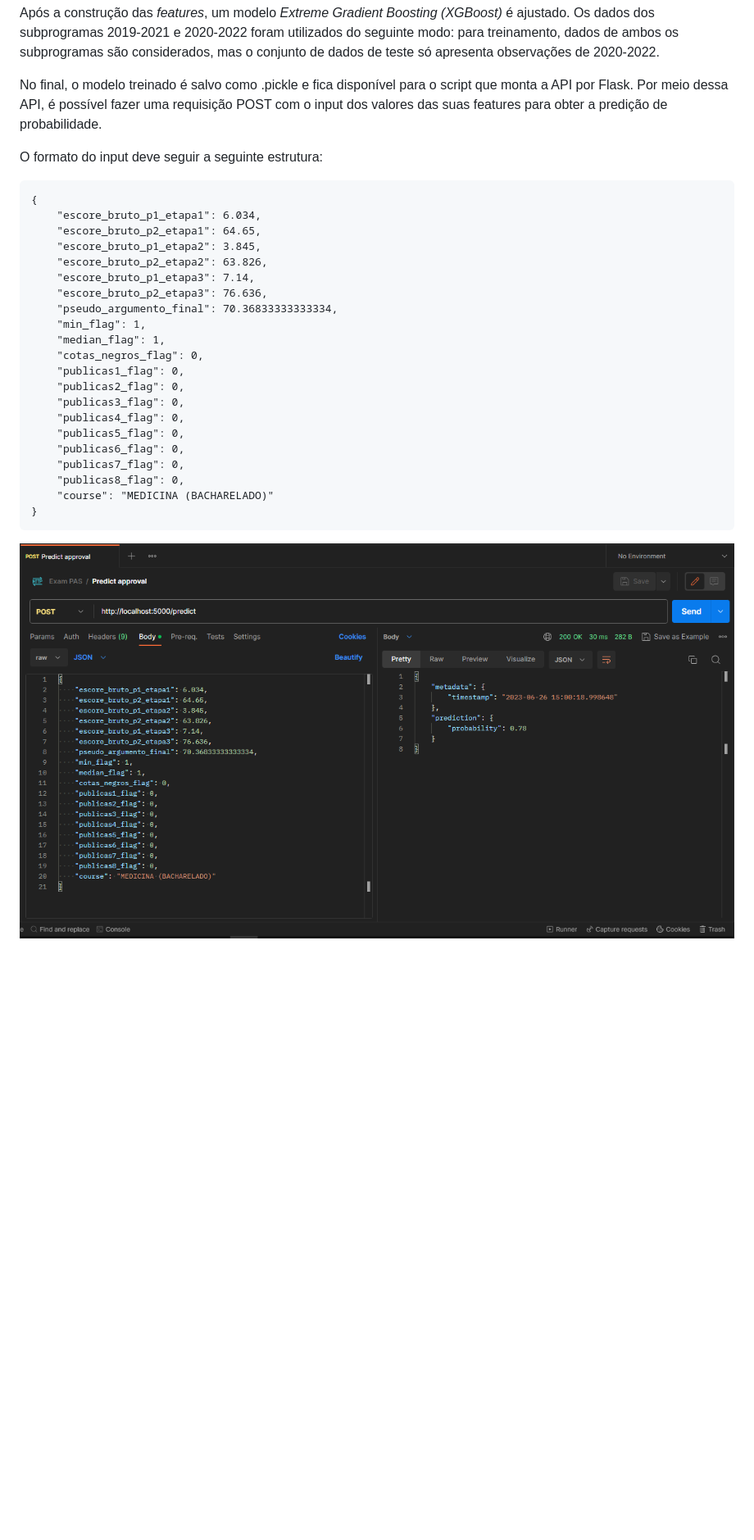
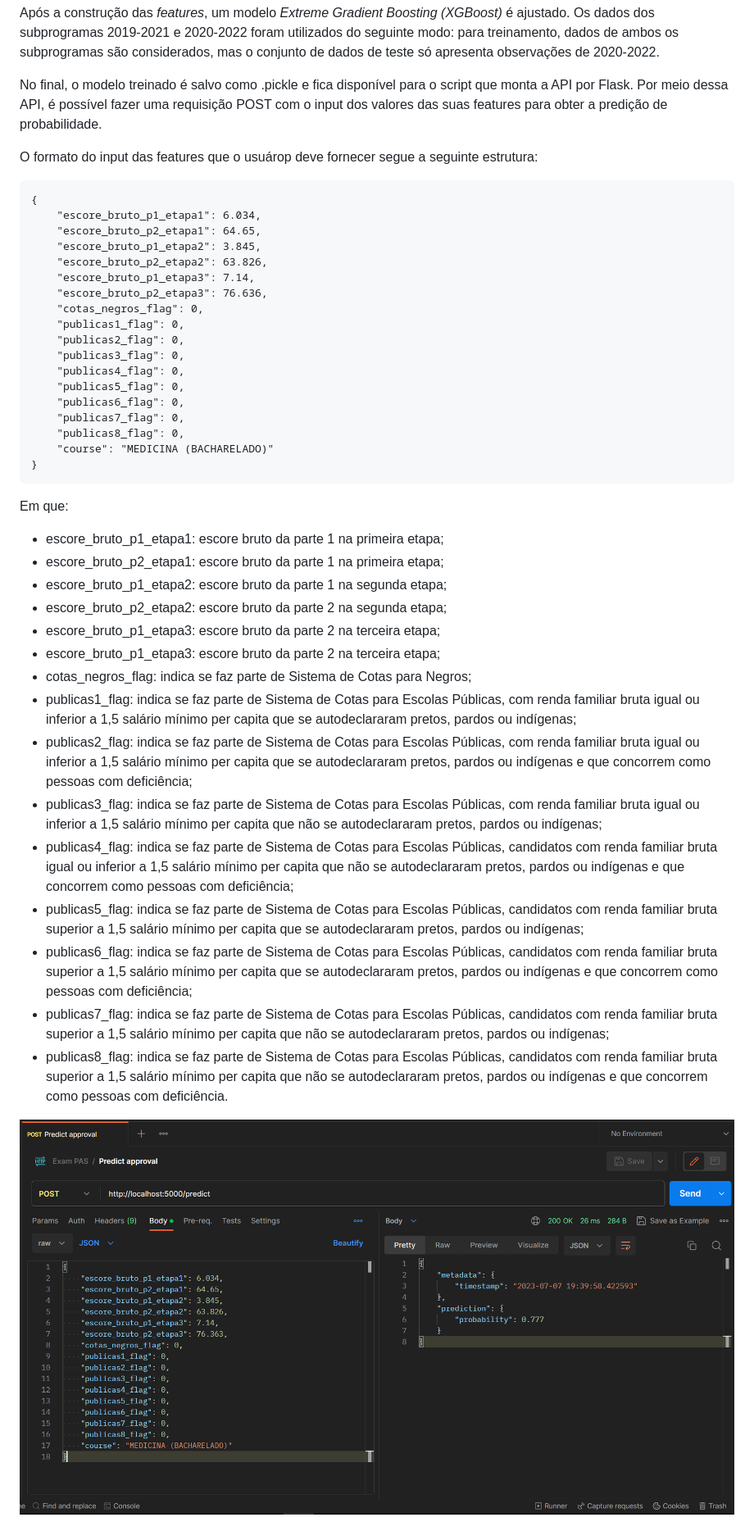
Before and after one commit to brunoxz10/exam-pas, a Markdown page: README.md, the part around the change. Shown: that part at 82% size. Drawn GitHub-style; pictures changed too: reports/figures/prediction_post_example.PNG; blank space fills up the shorter version.

````diff
--- a/README.md
+++ b/README.md
@@ -10,7 +10,7 @@ Após a construção das *features*, um modelo *Extreme Gradient Boosting (XGBoo
 
 No final, o modelo treinado é salvo como .pickle e fica disponível para o script que monta a API por Flask. Por meio dessa API, é possível fazer uma requisição POST com o input dos valores das suas features para obter a predição de probabilidade.
 
-O formato do input deve seguir a seguinte estrutura:
+O formato do input das features que o usuárop deve fornecer segue a seguinte estrutura:
 
 ```
 {
@@ -20,9 +20,6 @@ O formato do input deve seguir a seguinte estrutura:
     "escore_bruto_p2_etapa2": 63.826,
     "escore_bruto_p1_etapa3": 7.14,
     "escore_bruto_p2_etapa3": 76.636,
-    "pseudo_argumento_final": 70.36833333333334,
-    "min_flag": 1,
-    "median_flag": 1,
     "cotas_negros_flag": 0,
     "publicas1_flag": 0,
     "publicas2_flag": 0,
@@ -36,4 +33,21 @@ O formato do input deve seguir a seguinte estrutura:
 }
 ```
 
+Em que:
+* escore_bruto_p1_etapa1: escore bruto da parte 1 na primeira etapa;
+* escore_bruto_p2_etapa1: escore bruto da parte 1 na primeira etapa;
+* escore_bruto_p1_etapa2: escore bruto da parte 1 na segunda etapa;
+* escore_bruto_p2_etapa2: escore bruto da parte 2 na segunda etapa;
+* escore_bruto_p1_etapa3: escore bruto da parte 2 na terceira etapa;
+* escore_bruto_p1_etapa3: escore bruto da parte 2 na terceira etapa;
+* cotas_negros_flag: indica se faz parte de Sistema de Cotas para Negros;
+* publicas1_flag: indica se faz parte de Sistema de Cotas para Escolas Públicas, com renda familiar bruta igual ou inferior a 1,5 salário mínimo per capita que se autodeclararam pretos, pardos ou indígenas;
+* publicas2_flag: indica se faz parte de Sistema de Cotas para Escolas Públicas, com renda familiar bruta igual ou inferior a 1,5 salário mínimo per capita que se autodeclararam pretos, pardos ou indígenas e que concorrem como pessoas com deficiência;
+* publicas3_flag: indica se faz parte de Sistema de Cotas para Escolas Públicas, com renda familiar bruta igual ou inferior a 1,5 salário mínimo per capita que não se autodeclararam pretos, pardos ou indígenas;
+* publicas4_flag: indica se faz parte de Sistema de Cotas para Escolas Públicas, candidatos com renda familiar bruta igual ou inferior a 1,5 salário mínimo per capita que não se autodeclararam pretos, pardos ou indígenas e que concorrem como pessoas com deficiência;
+* publicas5_flag: indica se faz parte de Sistema de Cotas para Escolas Públicas, candidatos com renda familiar bruta superior a 1,5 salário mínimo per capita que se autodeclararam pretos, pardos ou indígenas;
+* publicas6_flag: indica se faz parte de Sistema de Cotas para Escolas Públicas, candidatos com renda familiar bruta superior a 1,5 salário mínimo per capita que se autodeclararam pretos, pardos ou indígenas e que concorrem como pessoas com deficiência;
+* publicas7_flag: indica se faz parte de Sistema de Cotas para Escolas Públicas, candidatos com renda familiar bruta superior a 1,5 salário mínimo per capita que não se autodeclararam pretos, pardos ou indígenas;
+* publicas8_flag: indica se faz parte de Sistema de Cotas para Escolas Públicas, candidatos com renda familiar bruta superior a 1,5 salário mínimo per capita que não se autodeclararam pretos, pardos ou indígenas e que concorrem como pessoas com deficiência.
+
 ![post_example](reports/figures/prediction_post_example.PNG)
````
